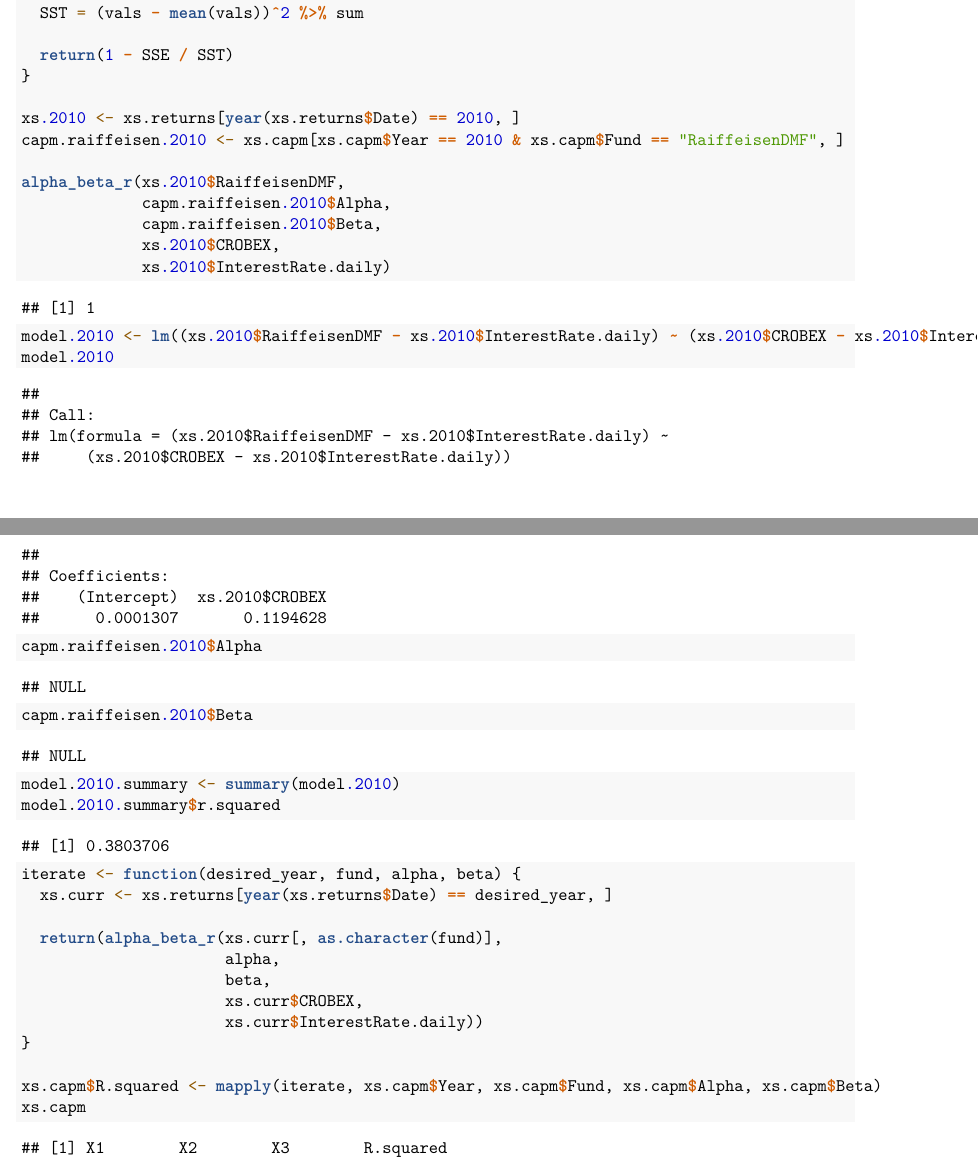
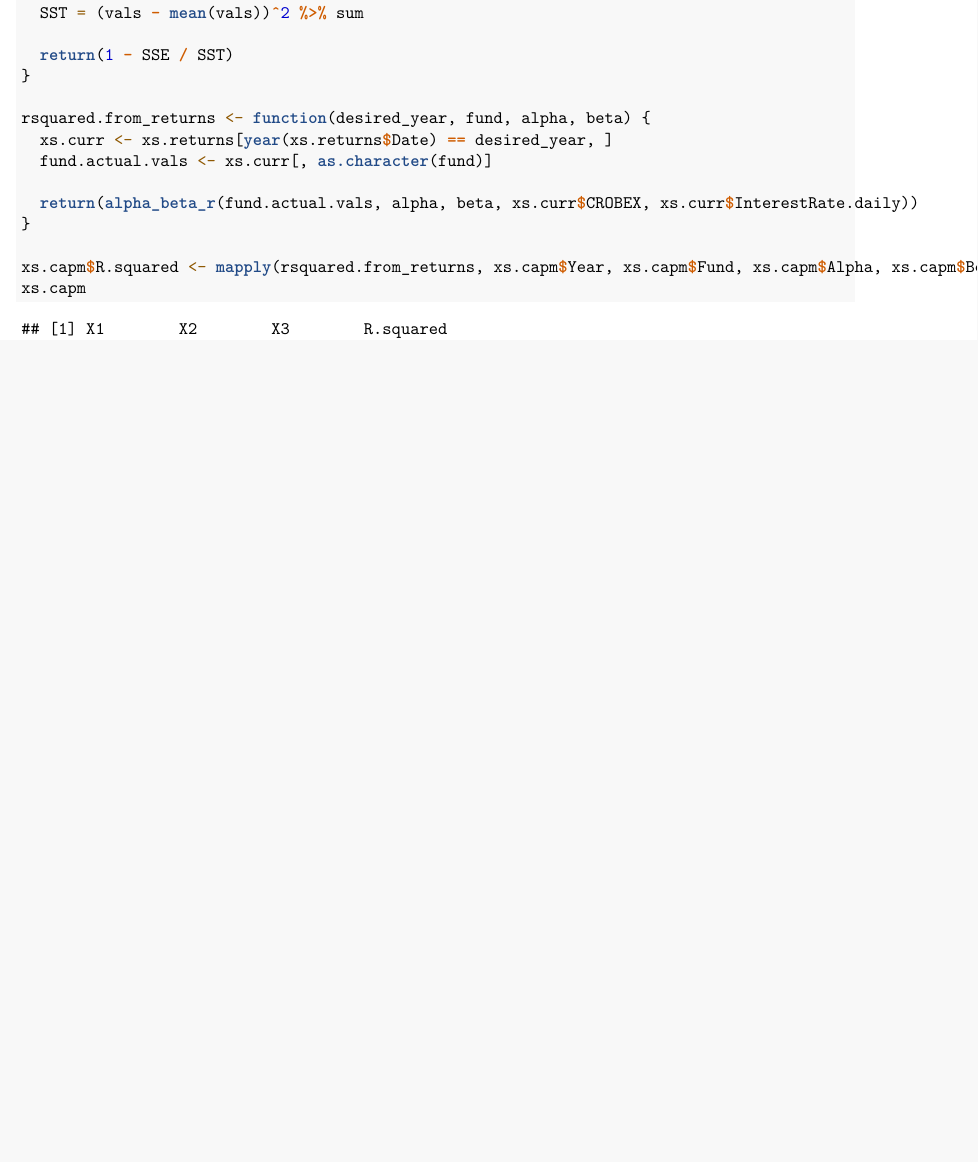
Before and after one commit to tkukurin/Lab.StatisticalDataAnalysis, an R Markdown document (main.rmd): two parts of pages 21 and 22 of 22 before the commit and part of page 21 of 21 after it, the two joined at a grey line, cut so that both start at the same text, the shorter picture padded with empty space. Rendered offline with R 4.5, knitr and Pandoc, then LaTeX, with nearby package versions; some code elsewhere in the file could not run offline; common packages that the code uses without loading them are loaded.

Commit message:
refactor

````diff
--- a/main.rmd
+++ b/main.rmd
@@ -234,7 +234,7 @@ get_residuals_norm <- function(df, row) {
 
   scaled.residuals.tmp <- scale(residuals.tmp)
   x <- ks.test(scaled.residuals.tmp, 'pnorm')
-  df[row, 'KS_p'] <- x$p.value
+  df[row, 'KS.p'] <- x$p.value
 
   return(df)
 }
@@ -258,34 +258,14 @@ alpha_beta_r <- function(vals, alpha, beta, index, risk.free) {
   return(1 - SSE / SST)
 }
 
-xs.2010 <- xs.returns[year(xs.returns$Date) == 2010, ]
-capm.raiffeisen.2010 <- xs.capm[xs.capm$Year == 2010 & xs.capm$Fund == "RaiffeisenDMF", ]
+rsquared.from_returns <- function(desired_year, fund, alpha, beta) {
+  xs.curr <- xs.returns[year(xs.returns$Date) == desired_year, ]
+  fund.actual.vals <- xs.curr[, as.character(fund)]
 
-alpha_beta_r(xs.2010$RaiffeisenDMF,
-             capm.raiffeisen.2010$Alpha,
-             capm.raiffeisen.2010$Beta,
-             xs.2010$CROBEX,
-             xs.2010$InterestRate.daily)
-
-model.2010 <- lm((xs.2010$RaiffeisenDMF - xs.2010$InterestRate.daily) ~ (xs.2010$CROBEX - xs.2010$InterestRate.daily))
-model.2010
-capm.raiffeisen.2010$Alpha
-capm.raiffeisen.2010$Beta
-model.2010.summary <- summary(model.2010)
-model.2010.summary$r.squared
-
-
-iterate <- function(desired_year, fund, alpha, beta) {
-  xs.curr <- xs.returns[year(xs.returns$Date) == desired_year, ]
-
-  return(alpha_beta_r(xs.curr[, as.character(fund)],
-                      alpha,
-                      beta,
-                      xs.curr$CROBEX,
-                      xs.curr$InterestRate.daily))
+  return(alpha_beta_r(fund.actual.vals, alpha, beta, xs.curr$CROBEX, xs.curr$InterestRate.daily))
 }
 
-xs.capm$R.squared <- mapply(iterate, xs.capm$Year, xs.capm$Fund, xs.capm$Alpha, xs.capm$Beta)
+xs.capm$R.squared <- mapply(rsquared.from_returns, xs.capm$Year, xs.capm$Fund, xs.capm$Alpha, xs.capm$Beta)
 xs.capm
 
 ```
````
